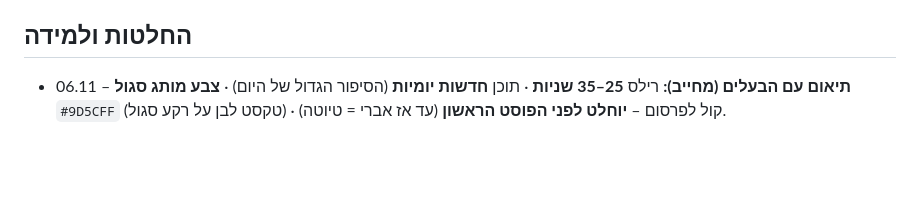
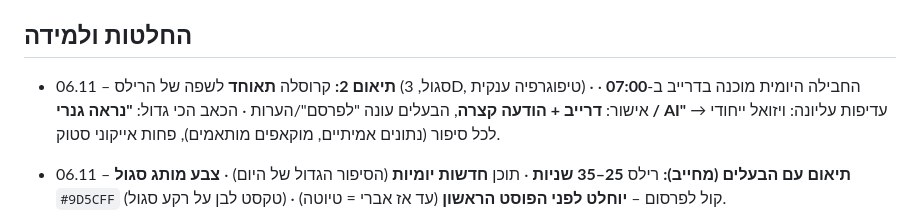
Before and after one commit to Sccs1298/Sc-brower, a Markdown page: CLAUDE.md, the part around the change. GitHub-like rendering; blank space fills up the shorter version.

Commit message:
Owner decisions: unified carousel look, 07:00 delivery, Drive+message approval
Co-Authored-By: Claude Opus 5.5 <noreply@anthropic.com>
Claude-Session: https://claude.ai/code/session_019SWfL9s1X76acxLoUkAvkg

```diff
--- a/CLAUDE.md
+++ b/CLAUDE.md
@@ -79,6 +79,7 @@
 - מנוע נוכחי: `instagram_bot/motion/cine2.js` (+`cine.css`, `voice_beat.py`); דוגמה: `reels/binhack3.html` (שוטים: `at:[משפט,'מילה']`).
 
 ## החלטות ולמידה
+- 06.11 – **תיאום 2:** קרוסלה **תאוחד** לשפה של הרילס (סגול, 3D, טיפוגרפיה ענקית) · החבילה היומית מוכנה בדרייב ב-**07:00** · אישור: **דרייב + הודעה קצרה**, הבעלים עונה "לפרסם"/הערות · הכאב הכי גדול: **"נראה גנרי / AI"** → עדיפות עליונה: ויזואל ייחודי לכל סיפור (נתונים אמיתיים, מוקאפים מותאמים), פחות אייקוני סטוק.
 - 06.11 – **תיאום עם הבעלים (מחייב):** רילס **25–35 שניות** · תוכן **חדשות יומיות** (הסיפור הגדול של היום) · **צבע מותג סגול** `#9D5CFF` (טקסט לבן על רקע סגול) · קול לפרסום – **יוחלט לפני הפוסט הראשון** (עד אז אברי = טיוטה).
 
 - 06.11 – קרוסלת "שוק הקריפטו בדם": 6/10 (עלייה משמעותית). רילס coinsauce-style ראשון נוצר (ממתין לציון; לא לפרסם – b-roll מ-Mixkit מוגבל).
```
